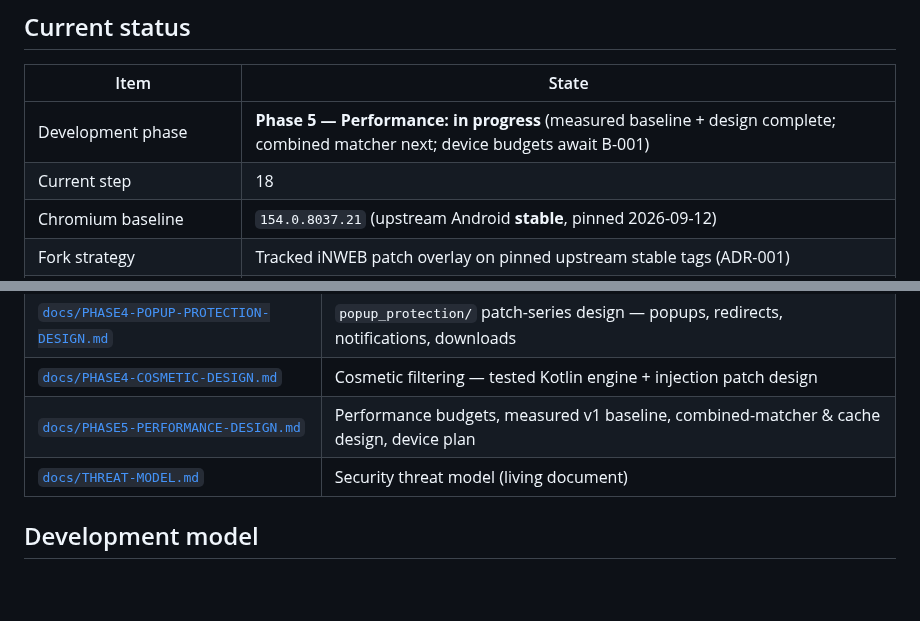
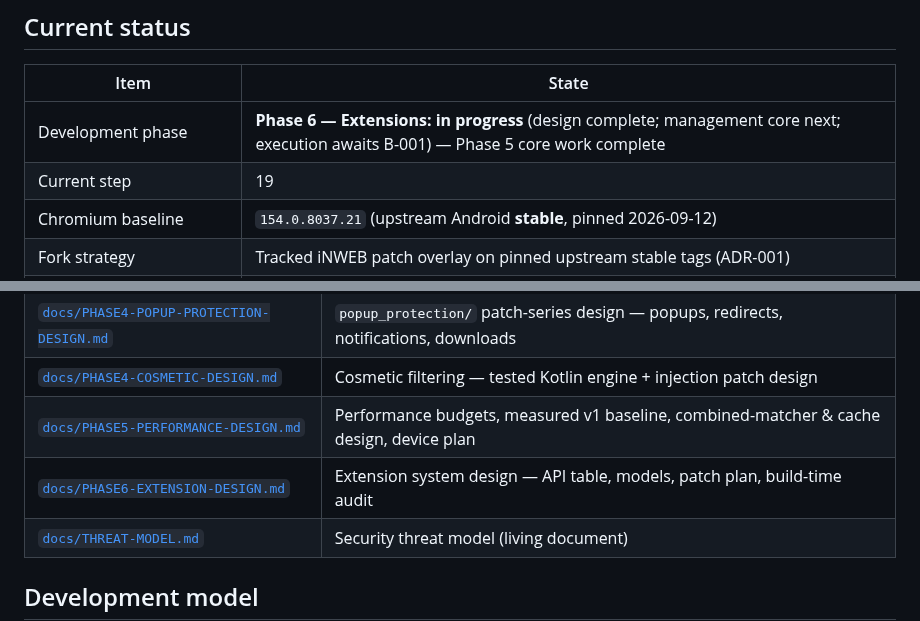
Before and after one commit to iNAYATechLab/iNWEB-Browser, a Markdown page: README.md, 2 parts joined by grey strips. GitHub-like rendering; blank space fills up the shorter version.

```diff
--- a/README.md
+++ b/README.md
@@ -21,8 +21,8 @@ written in Kotlin.
 
 | Item | State |
 |---|---|
-| Development phase | **Phase 5 — Performance: in progress** (measured baseline + design complete; combined matcher next; device budgets await B-001) |
-| Current step | 18 |
+| Development phase | **Phase 6 — Extensions: in progress** (design complete; management core next; execution awaits B-001) — Phase 5 core work complete |
+| Current step | 19 |
 | Chromium baseline | `154.0.8037.21` (upstream Android **stable**, pinned 2026-09-12) |
 | Fork strategy | Tracked iNWEB patch overlay on pinned upstream stable tags (ADR-001) |
 | Core module (`src/core/browser-shell`) | **Implemented & unit-tested — 115 Kotlin tests** (tabs incl. switcher view, omnibox, session, history + bookmarks + top sites incl. persistent file stores, downloads, settings incl. onboarding flag) |
@@ -110,6 +110,7 @@ git-ignored here by design (ADR-004): the tree is always reproducible as
 | [`docs/PHASE4-POPUP-PROTECTION-DESIGN.md`](docs/PHASE4-POPUP-PROTECTION-DESIGN.md) | `popup_protection/` patch-series design — popups, redirects, notifications, downloads |
 | [`docs/PHASE4-COSMETIC-DESIGN.md`](docs/PHASE4-COSMETIC-DESIGN.md) | Cosmetic filtering — tested Kotlin engine + injection patch design |
 | [`docs/PHASE5-PERFORMANCE-DESIGN.md`](docs/PHASE5-PERFORMANCE-DESIGN.md) | Performance budgets, measured v1 baseline, combined-matcher & cache design, device plan |
+| [`docs/PHASE6-EXTENSION-DESIGN.md`](docs/PHASE6-EXTENSION-DESIGN.md) | Extension system design — API table, models, patch plan, build-time audit |
 | [`docs/THREAT-MODEL.md`](docs/THREAT-MODEL.md) | Security threat model (living document) |
 
 ## Development model
```
Also changed, not shown: PROJECT_STATE.md (+30 -9 lines).
